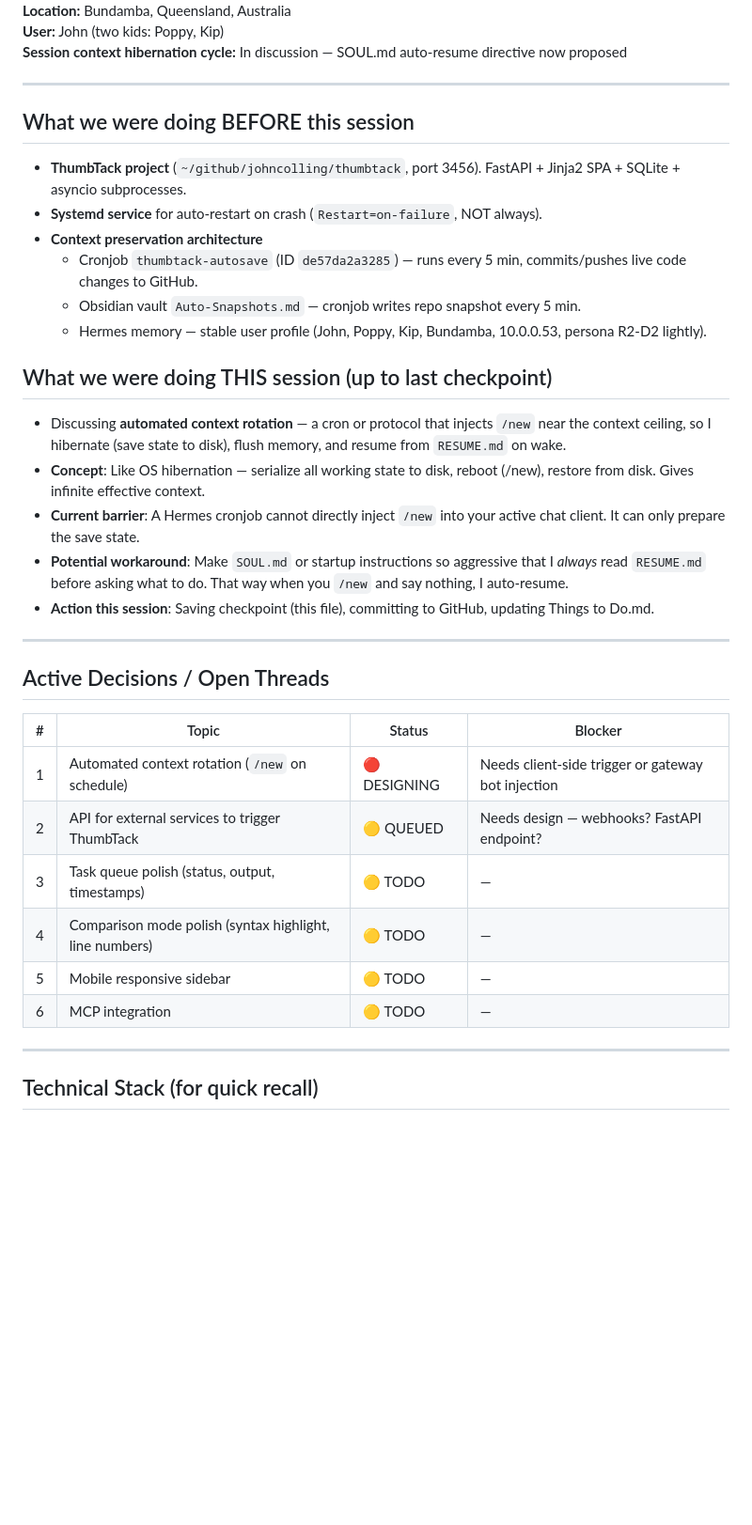
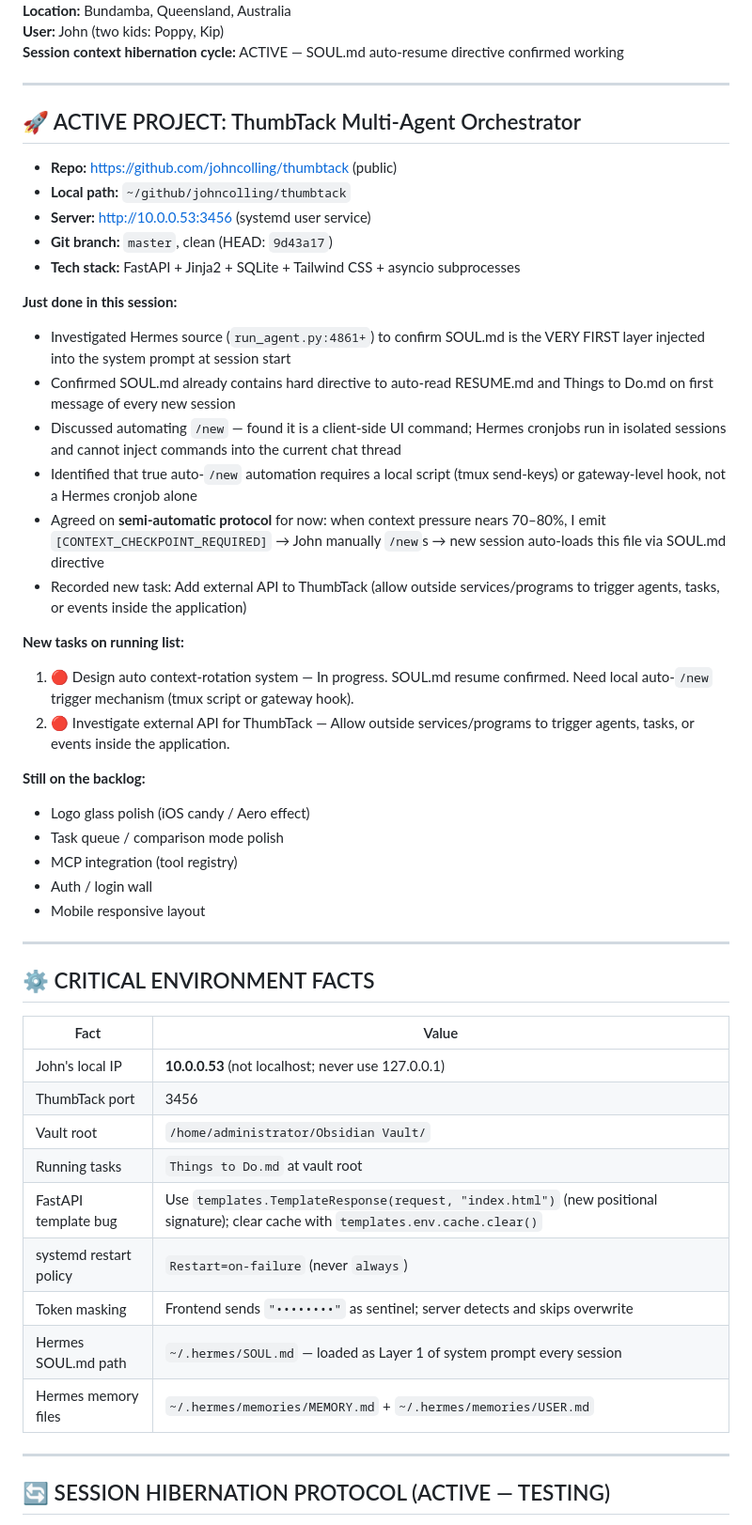
Before and after one commit to JohnColling/thumbtack, a Markdown page: RESUME.md, the part around one of its changes. Shown at 94% size. Drawn GitHub-style; blank space fills up the shorter version.

```diff
--- a/RESUME.md
+++ b/RESUME.md
@@ -16,40 +16,53 @@ yaml front matter:
 **Location:** Bundamba, Queensland, Australia
 **User:** John (two kids: Poppy, Kip)
-**Session context hibernation cycle:** In discussion — SOUL.md auto-resume directive now proposed
+**Session context hibernation cycle:** ACTIVE — SOUL.md auto-resume directive confirmed working
 
 ---
 
-## What we were doing BEFORE this session
+## 🚀 ACTIVE PROJECT: ThumbTack Multi-Agent Orchestrator
 
-- **ThumbTack project** (`~/github/johncolling/thumbtack`, port 3456). FastAPI + Jinja2 SPA + SQLite + asyncio subprocesses.
-- **Systemd service** for auto-restart on crash (`Restart=on-failure`, NOT always).
-- **Context preservation architecture**
-  - Cronjob `thumbtack-autosave` (ID `de57da2a3285`) — runs every 5 min, commits/pushes live code changes to GitHub.
-  - Obsidian vault `Auto-Snapshots.md` — cronjob writes repo snapshot every 5 min.
-  - Hermes memory — stable user profile (John, Poppy, Kip, Bundamba, 10.0.0.53, persona R2-D2 lightly).
+- **Repo:** https://github.com/johncolling/thumbtack (public)
+- **Local path:** `~/github/johncolling/thumbtack`
+- **Server:** http://10.0.0.53:3456 (systemd user service)
+- **Git branch:** `master`, clean (HEAD: `9d43a17`)
+- **Tech stack:** FastAPI + Jinja2 + SQLite + Tailwind CSS + asyncio subprocesses
 
-## What we were doing THIS session (up to last checkpoint)
+**Just done in this session:**
+- Investigated Hermes source (`run_agent.py:4861+`) to confirm SOUL.md is the VERY FIRST layer injected into the system prompt at session start
+- Confirmed SOUL.md already contains hard directive to auto-read RESUME.md and Things to Do.md on first message of every new session
+- Discussed automating `/new` — found it is a client-side UI command; Hermes cronjobs run in isolated sessions and cannot inject commands into the current chat thread
+- Identified that true auto-`/new` automation requires a local script (tmux send-keys) or gateway-level hook, not a Hermes cronjob alone
+- Agreed on **semi-automatic protocol** for now: when context pressure nears 70–80%, I emit `[CONTEXT_CHECKPOINT_REQUIRED]` → John manually `/new`s → new session auto-loads this file via SOUL.md directive
+- Recorded new task: Add external API to ThumbTack (allow outside services/programs to trigger agents, tasks, or events inside the application)
 
-- Discussing **automated context rotation** — a cron or protocol that injects `/new` near the context ceiling, so I hibernate (save state to disk), flush memory, and resume from `RESUME.md` on wake.
-- **Concept**: Like OS hibernation — serialize all working state to disk, reboot (/new), restore from disk. Gives infinite effective context.
-- **Current barrier**: A Hermes cronjob cannot directly inject `/new` into your active chat client. It can only prepare the save state.
-- **Potential workaround**: Make `SOUL.md` or startup instructions so aggressive that I *always* read `RESUME.md` before asking what to do. That way when you `/new` and say nothing, I auto-resume.
-- **Action this session**: Saving checkpoint (this file), committing to GitHub, updating Things to Do.md.
+**New tasks on running list:**
+1. 🔴 Design auto context-rotation system — In progress. SOUL.md resume confirmed. Need local auto-`/new` trigger mechanism (tmux script or gateway hook).
+2. 🔴 Investigate external API for ThumbTack — Allow outside services/programs to trigger agents, tasks, or events inside the application.
+
+**Still on the backlog:**
+- Logo glass polish (iOS candy / Aero effect)
+- Task queue / comparison mode polish
+- MCP integration (tool registry)
+- Auth / login wall
+- Mobile responsive layout
 
 ---
 
-## Active Decisions / Open Threads
+## ⚙️ CRITICAL ENVIRONMENT FACTS
 
-| # | Topic | Status | Blocker |
-|---|-------|--------|---------|
-| 1 | Automated context rotation (`/new` on schedule) | 🔴 DESIGNING | Needs client-side trigger or gateway bot injection |
-| 2 | API for external services to trigger ThumbTack | 🟡 QUEUED | Needs design — webhooks? FastAPI endpoint? |
-| 3 | Task queue polish (status, output, timestamps) | 🟡 TODO | — |
-| 4 | Comparison mode polish (syntax highlight, line numbers) | 🟡 TODO | — |
-| 5 | Mobile responsive sidebar | 🟡 TODO | — |
-| 6 | MCP integration | 🟡 TODO | — |
+| Fact | Value |
+|---|---|
+| John's local IP | **10.0.0.53** (not localhost; never use 127.0.0.1) |
+| ThumbTack port | 3456 |
+| Vault root | `/home/administrator/Obsidian Vault/` |
+| Running tasks | `Things to Do.md` at vault root |
+| FastAPI template bug | Use `templates.TemplateResponse(request, "index.html")` (new positional signature); clear cache with `templates.env.cache.clear()` |
+| systemd restart policy | `Restart=on-failure` (never `always`) |
+| Token masking | Frontend sends `"••••••••"` as sentinel; server detects and skips overwrite |
+| Hermes SOUL.md path | `~/.hermes/SOUL.md` — loaded as Layer 1 of system prompt every session |
+| Hermes memory files | `~/.hermes/memories/MEMORY.md` + `~/.hermes/memories/USER.md` |
 
 ---
 
-## Technical Stack (for quick recall)
+## 🔄 SESSION HIBERNATION PROTOCOL (ACTIVE — TESTING)
 
```
Also changed, not shown: other parts of RESUME.md (+43 -35 lines), Things to Do.md (added, +58 -0 lines).
